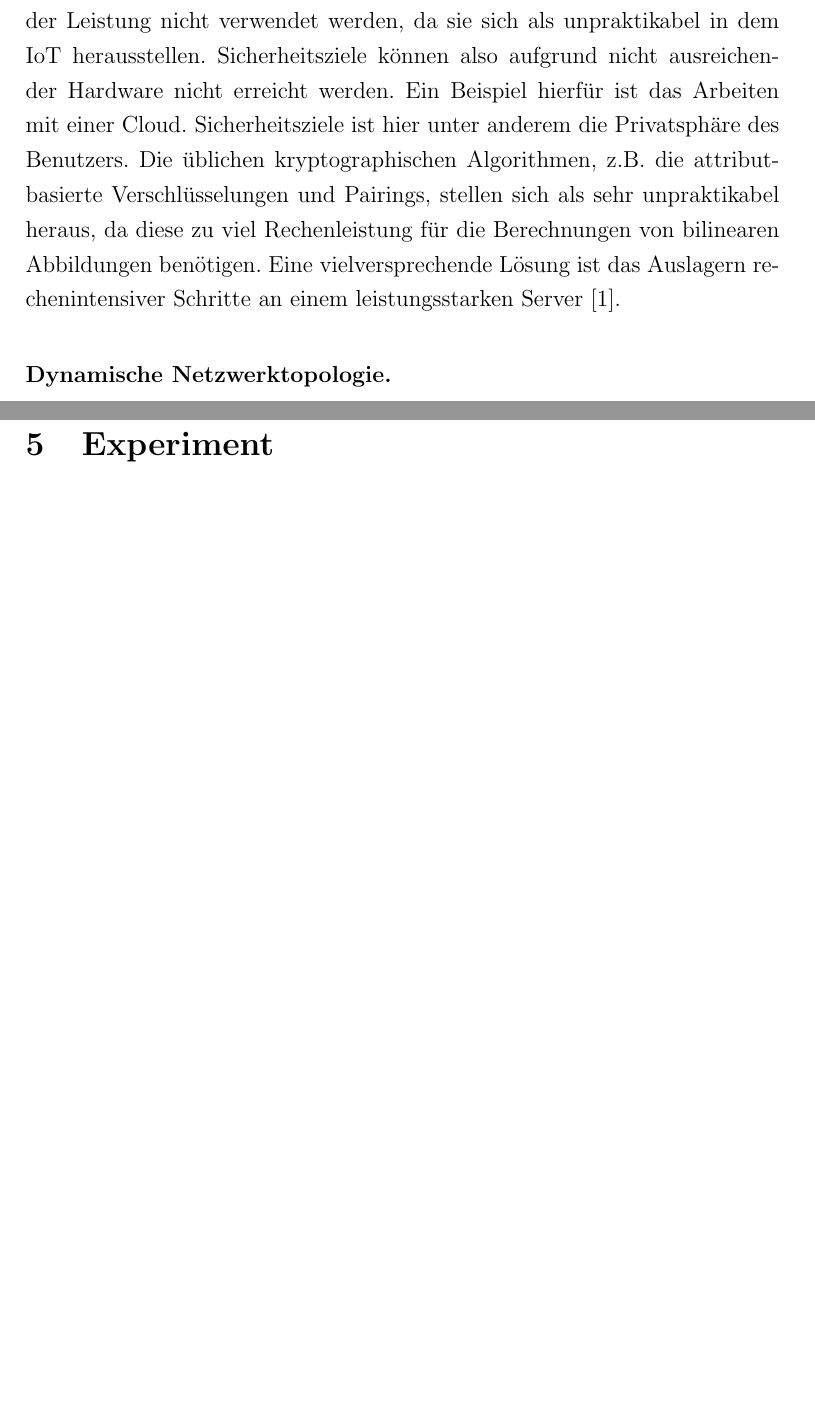
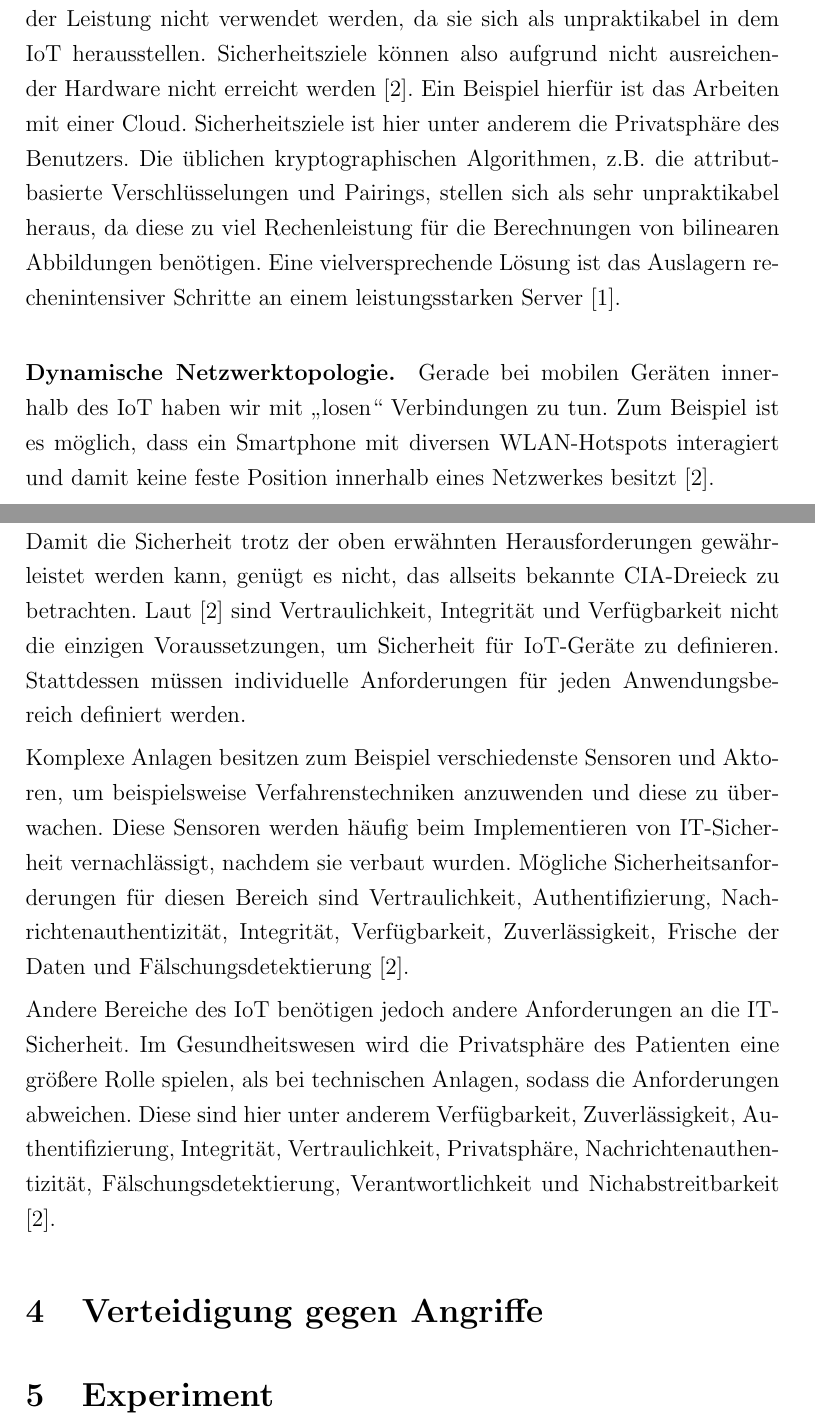
Before and after one commit to SerQuicky/hsfl-security-threats-and-possible-countermeasures-in-iot, a LaTeX document (latex/document.tex, which reads latex/sections/possibile-attacks.tex): two parts of pages 6 and 7 of 8 before the commit and two parts of pages 6 and 7 of 9 after it, joined at a grey line, cut so that both start at the same text, the shorter picture padded with empty space. Compiled offline with pdfLaTeX.

Commit message:
Write text about possible attacks.

```diff
--- a/latex/sections/possibile-attacks.tex
+++ b/latex/sections/possibile-attacks.tex
@@ -18,13 +19,41 @@ Rechenleistung vorhanden ist. Nicht nur bei der Implementation der eigentlichen
 Anwendung macht dies Probleme. Bereits etablierte Sicherheitsalgorithmen können
 aufgrund fehlender Leistung nicht verwendet werden, da sie sich als
 unpraktikabel in dem IoT herausstellen. Sicherheitsziele können also aufgrund
-nicht ausreichender Hardware nicht erreicht werden. Ein Beispiel hierfür ist das
-Arbeiten mit einer Cloud. Sicherheitsziele ist hier unter anderem die
-Privatsphäre des Benutzers. Die üblichen kryptographischen Algorithmen, z.B. die
-attribut-basierte Verschlüsselungen und Pairings, stellen sich als sehr
-unpraktikabel heraus, da diese zu viel Rechenleistung für die Berechnungen von
-bilinearen Abbildungen benötigen. Eine vielversprechende Lösung ist das
-Auslagern rechenintensiver Schritte an einem leistungsstarken Server
+nicht ausreichender Hardware nicht erreicht werden \cite{paper}. Ein Beispiel
+hierfür ist das Arbeiten mit einer Cloud. Sicherheitsziele ist hier unter
+anderem die Privatsphäre des Benutzers. Die üblichen kryptographischen
+Algorithmen, z.B. die attribut-basierte Verschlüsselungen und Pairings, stellen
+sich als sehr unpraktikabel heraus, da diese zu viel Rechenleistung für die
+Berechnungen von bilinearen Abbildungen benötigen. Eine vielversprechende Lösung
+ist das Auslagern rechenintensiver Schritte an einem leistungsstarken Server
 \cite{phoabe}.
 
 \paragraph{Dynamische Netzwerktopologie.}
+Gerade bei mobilen Geräten innerhalb des IoT haben wir mit "losen" Verbindungen
+zu tun. Zum Beispiel ist es möglich, dass ein Smartphone mit diversen
+WLAN-Hotspots interagiert und damit keine feste Position innerhalb eines
+Netzwerkes besitzt \cite{paper}.
+
+\subsection{Definition von Sicherheit}
+Damit die Sicherheit trotz der oben erwähnten Herausforderungen ge\-währ\-lei\-stet
+werden kann, genügt es nicht, das allseits bekannte CIA-Dreieck zu betrachten.
+Laut \cite{paper} sind Vertraulichkeit, Integrität und Verfügbarkeit nicht die
+einzigen Voraussetzungen, um Sicherheit für IoT-Geräte zu definieren.
+Stattdessen müssen individuelle Anforderungen für jeden Anwendungsbereich
+definiert werden.
+
+Komplexe Anlagen besitzen zum Beispiel verschiedenste Sensoren und Aktoren, um
+beispielsweise Verfahrenstechniken anzuwenden und diese zu über\-wachen. Diese
+Sensoren werden häufig beim Implementieren von IT-Sich\-er\-heit vernachlässigt,
+nachdem sie verbaut wurden. Mögliche Sicherheitsanforderungen für
+diesen Bereich sind Vertraulichkeit, Authentifizierung,
+Nachrichtenauthentizität, Integrität, Verfügbarkeit, Zuverlässigkeit, Frische
+der Daten und Fälschungsdetektierung \cite{paper}.
+
+Andere Bereiche des IoT benötigen jedoch andere Anforderungen an die
+IT-Sicherheit. Im Gesundheitswesen wird die Privatsphäre des Patienten eine
+größere Rolle spielen, als bei technischen Anlagen, sodass die Anforderungen
+abweichen. Diese sind hier unter anderem Verfügbarkeit, Zuverlässigkeit,
+Authentifizierung, Integrität, Vertraulichkeit, Privatsphäre,
+Nachrichtenauthentizität, Fälschungsdetektierung, Verantwortlichkeit und
+Nichabstreitbarkeit \cite{paper}.
```
Also changed, not shown: latex/literature.bib (+17 -0 lines), latex/sections/possibile-attacks.tex (7 more changed lines).
